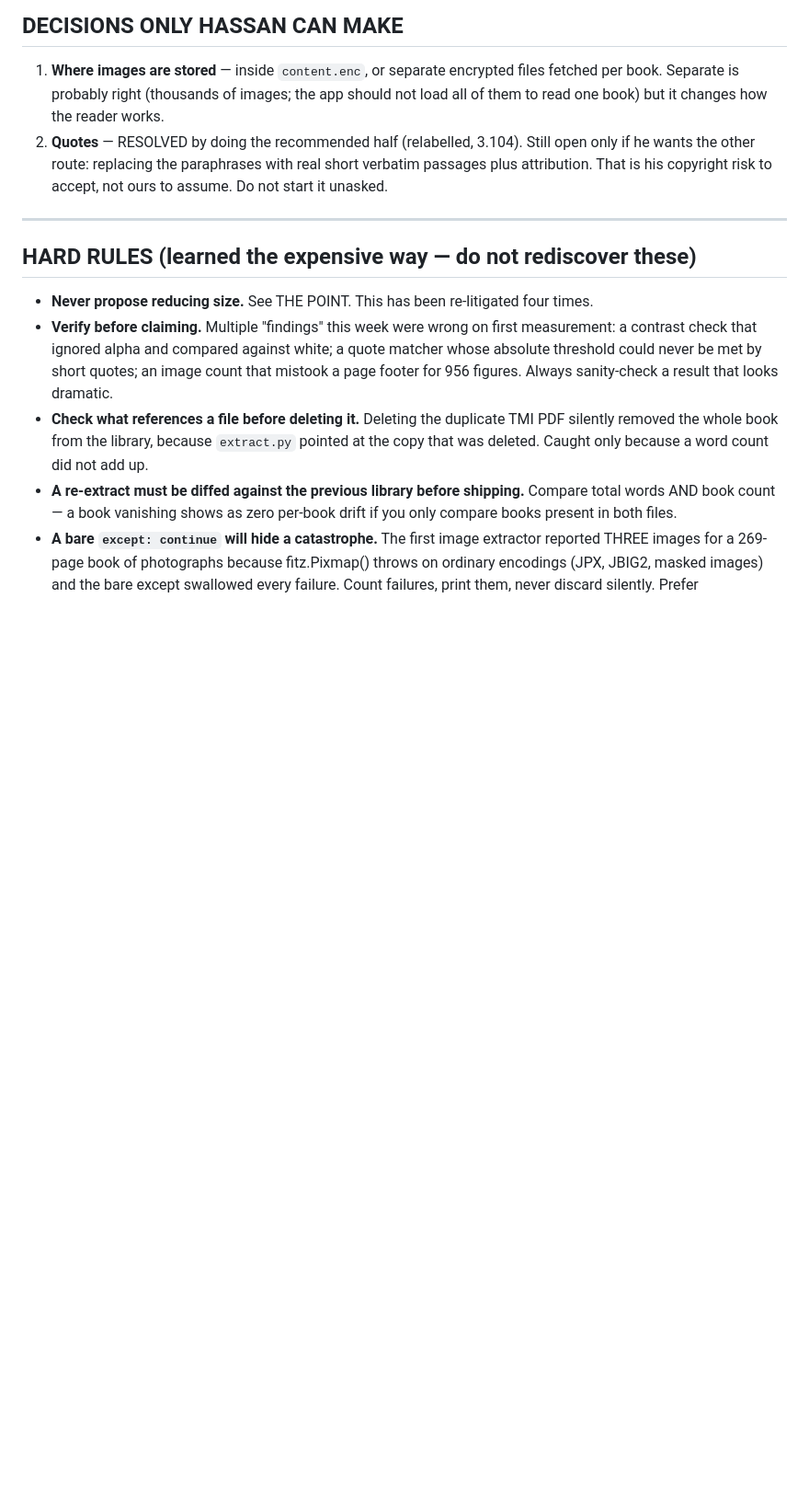
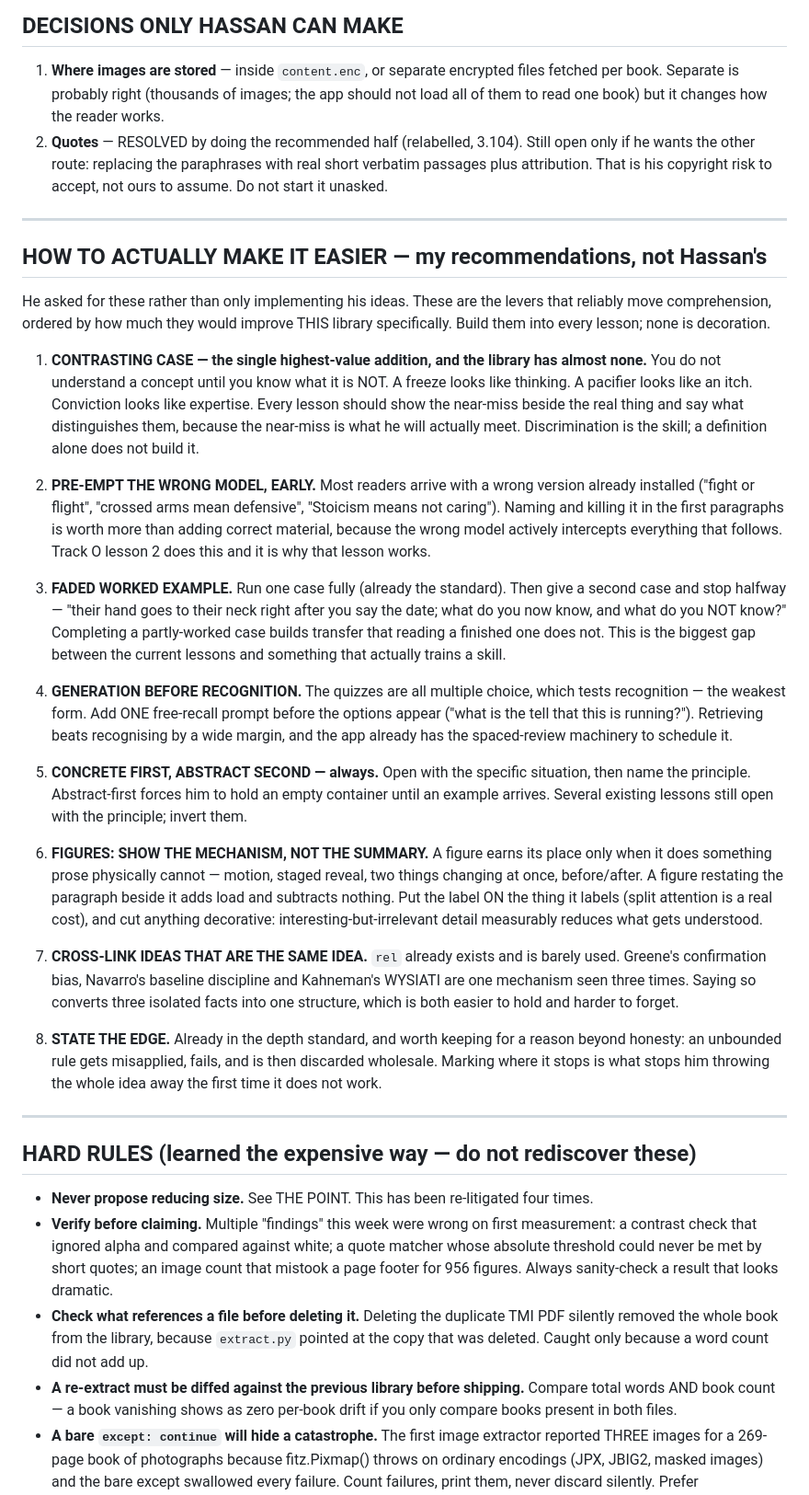
Before and after one commit to Hassan-Mujtabata/forbidden-library, a Markdown page: CONTINUE.md, the part around the change. Shown at 92% size. Drawn GitHub-style; blank space fills up the shorter version.

Commit message:
CONTINUE: add my own comprehension recommendations, not just Hassans
Contrasting cases, pre-empting the wrong model, faded worked examples,
generation before recognition, concrete-before-abstract, figures that show
mechanism rather than restate prose, cross-linking ideas that are the same
idea, and stating the edge. Ordered by how much each would improve this
library specifically.

Co-Authored-By: Claude Opus 5 <noreply@anthropic.com>

```diff
--- a/CONTINUE.md
+++ b/CONTINUE.md
@@ -286,6 +286,57 @@ Generation runs through the Gemini pipeline. **Gemini may add book content only,
 
 ---
 
+## HOW TO ACTUALLY MAKE IT EASIER — my recommendations, not Hassan's
+
+He asked for these rather than only implementing his ideas. These are the levers that reliably
+move comprehension, ordered by how much they would improve THIS library specifically. Build them
+into every lesson; none is decoration.
+
+1. **CONTRASTING CASE — the single highest-value addition, and the library has almost none.**
+   You do not understand a concept until you know what it is NOT. A freeze looks like thinking.
+   A pacifier looks like an itch. Conviction looks like expertise. Every lesson should show the
+   near-miss beside the real thing and say what distinguishes them, because the near-miss is what
+   he will actually meet. Discrimination is the skill; a definition alone does not build it.
+
+2. **PRE-EMPT THE WRONG MODEL, EARLY.** Most readers arrive with a wrong version already
+   installed ("fight or flight", "crossed arms mean defensive", "Stoicism means not caring").
+   Naming and killing it in the first paragraphs is worth more than adding correct material,
+   because the wrong model actively intercepts everything that follows. Track O lesson 2 does
+   this and it is why that lesson works.
+
+3. **FADED WORKED EXAMPLE.** Run one case fully (already the standard). Then give a second case
+   and stop halfway — "their hand goes to their neck right after you say the date; what do you
+   now know, and what do you NOT know?" Completing a partly-worked case builds transfer that
+   reading a finished one does not. This is the biggest gap between the current lessons and
+   something that actually trains a skill.
+
+4. **GENERATION BEFORE RECOGNITION.** The quizzes are all multiple choice, which tests
+   recognition — the weakest form. Add ONE free-recall prompt before the options appear ("what
+   is the tell that this is running?"). Retrieving beats recognising by a wide margin, and the
+   app already has the spaced-review machinery to schedule it.
+
+5. **CONCRETE FIRST, ABSTRACT SECOND — always.** Open with the specific situation, then name the
+   principle. Abstract-first forces him to hold an empty container until an example arrives.
+   Several existing lessons still open with the principle; invert them.
+
+6. **FIGURES: SHOW THE MECHANISM, NOT THE SUMMARY.** A figure earns its place only when it does
+   something prose physically cannot — motion, staged reveal, two things changing at once,
+   before/after. A figure restating the paragraph beside it adds load and subtracts nothing.
+   Put the label ON the thing it labels (split attention is a real cost), and cut anything
+   decorative: interesting-but-irrelevant detail measurably reduces what gets understood.
+
+7. **CROSS-LINK IDEAS THAT ARE THE SAME IDEA.** `rel` already exists and is barely used. Greene's
+   confirmation bias, Navarro's baseline discipline and Kahneman's WYSIATI are one mechanism seen
+   three times. Saying so converts three isolated facts into one structure, which is both easier
+   to hold and harder to forget.
+
+8. **STATE THE EDGE.** Already in the depth standard, and worth keeping for a reason beyond
+   honesty: an unbounded rule gets misapplied, fails, and is then discarded wholesale. Marking
+   where it stops is what stops him throwing the whole idea away the first time it does not work.
+
+
+---
+
 ## HARD RULES (learned the expensive way — do not rediscover these)
 
 - **Never propose reducing size.** See THE POINT. This has been re-litigated four times.
```
